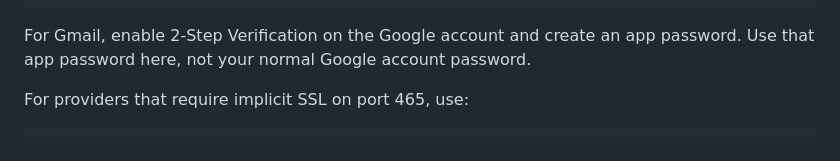
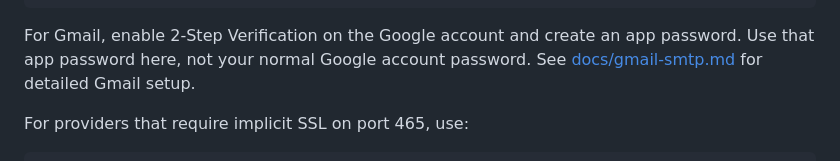
Before and after one commit to DrewRichard7/Records, a Markdown page: README.md, the part around the change. Drawn GitHub-style.

Commit message:
Add Gmail SMTP setup docs

````diff
--- a/README.md
+++ b/README.md
@@ -205,7 +205,7 @@ Environment=RECORDS_SMTP_PASSWORD=gmail-app-password
 Environment=RECORDS_SMTP_FROM_EMAIL=you@gmail.com
 ```
 
-For Gmail, enable 2-Step Verification on the Google account and create an app password. Use that app password here, not your normal Google account password.
+For Gmail, enable 2-Step Verification on the Google account and create an app password. Use that app password here, not your normal Google account password. See [docs/gmail-smtp.md](docs/gmail-smtp.md) for detailed Gmail setup.
 
 For providers that require implicit SSL on port 465, use:
 
````
Also changed, not shown: docs/gmail-smtp.md (added, +119 -0 lines).
